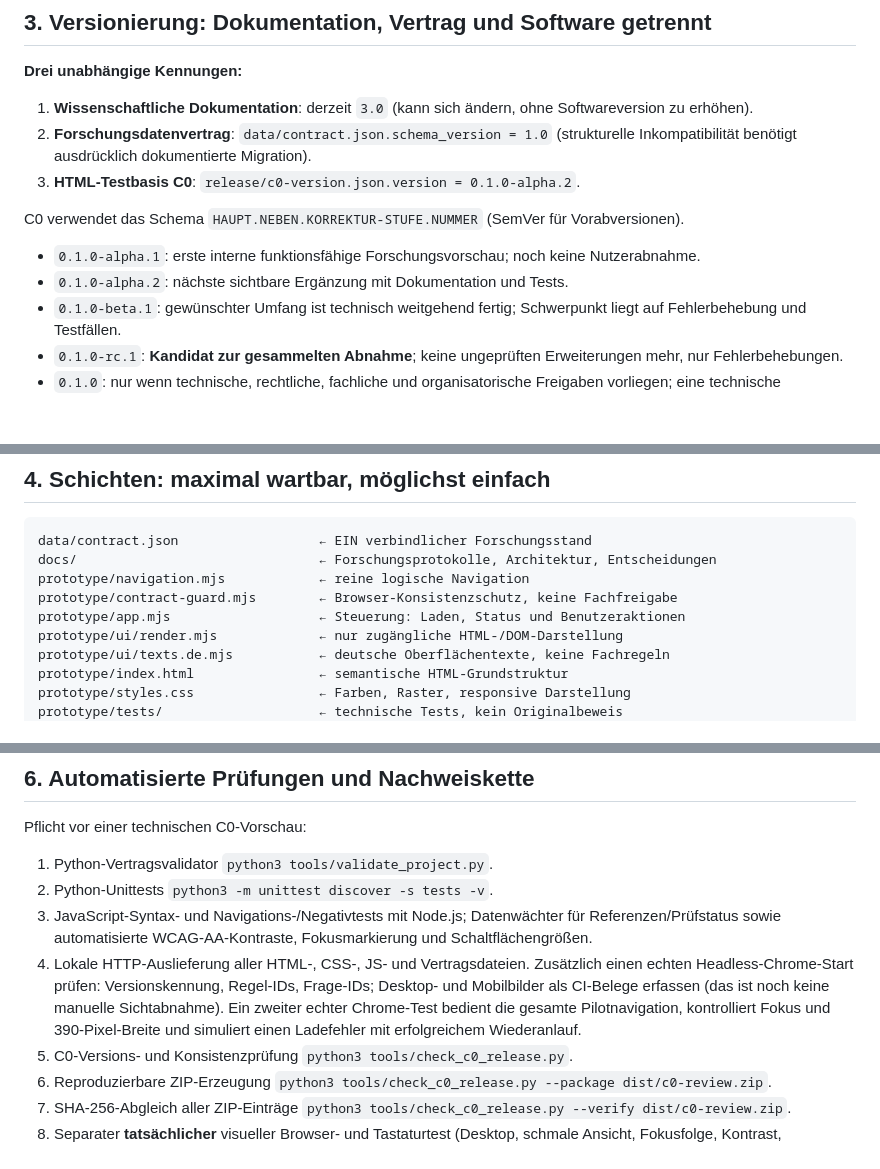
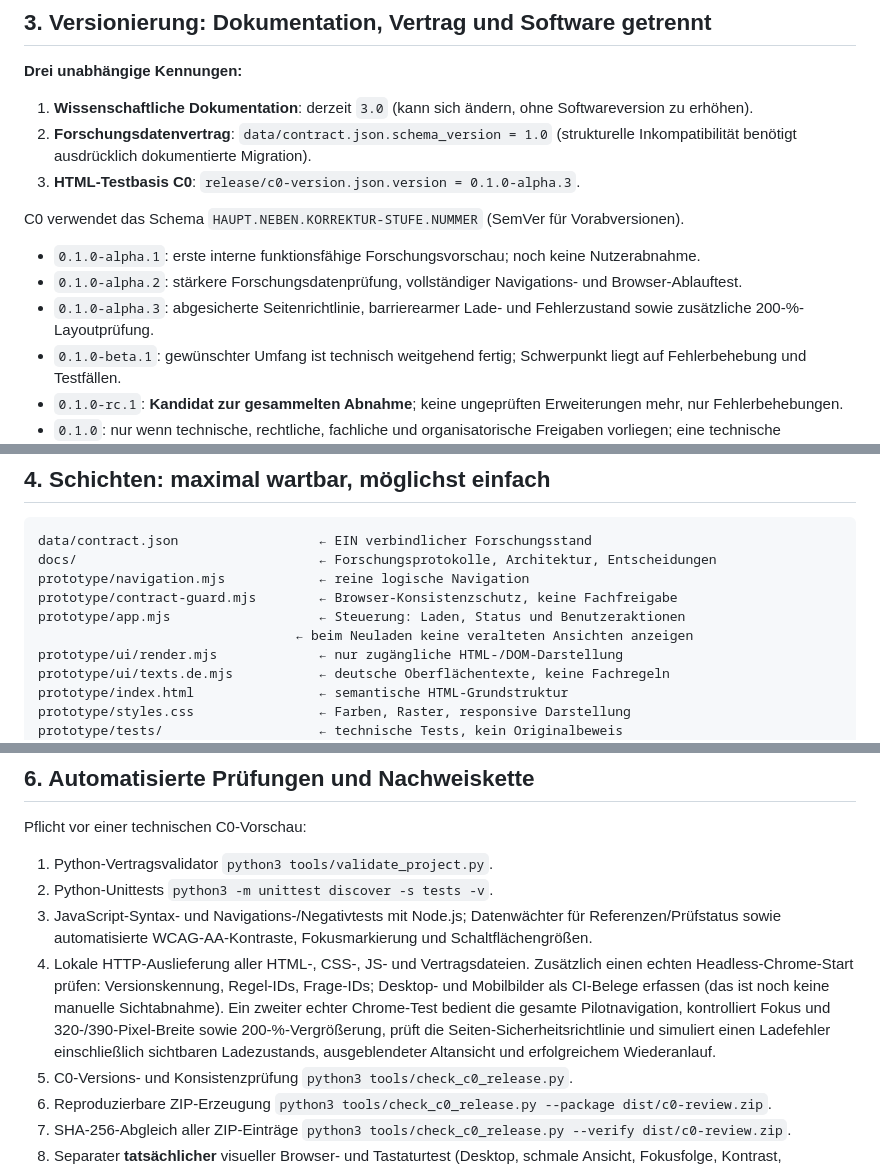
Before and after one commit to provoware/PROJEKT_Oli_Imperium, a Markdown page: docs/20_GEBUENDELTE_VORABNAHME.md, 3 parts joined by grey strips. Drawn GitHub-style; blank space fills up the shorter version.

Commit message:
docs(C0): specify alpha.3 CSP, accurate busy-state and 200-percent zoom QA

```diff
--- a/docs/20_GEBUENDELTE_VORABNAHME.md
+++ b/docs/20_GEBUENDELTE_VORABNAHME.md
@@ -26,12 +26,13 @@ Ein Operator darf schreiben, Forschende/Prüfer kontrollieren getrennt. Die offe
 
 1. **Wissenschaftliche Dokumentation**: derzeit `3.0` (kann sich ändern, ohne Softwareversion zu erhöhen).
 2. **Forschungsdatenvertrag**: `data/contract.json.schema_version = 1.0` (strukturelle Inkompatibilität benötigt ausdrücklich dokumentierte Migration).
-3. **HTML-Testbasis C0**: `release/c0-version.json.version = 0.1.0-alpha.2`.
+3. **HTML-Testbasis C0**: `release/c0-version.json.version = 0.1.0-alpha.3`.
 
 C0 verwendet das Schema `HAUPT.NEBEN.KORREKTUR-STUFE.NUMMER` (SemVer für Vorabversionen).
 
 - `0.1.0-alpha.1`: erste interne funktionsfähige Forschungsvorschau; noch keine Nutzerabnahme.
-- `0.1.0-alpha.2`: nächste sichtbare Ergänzung mit Dokumentation und Tests.
+- `0.1.0-alpha.2`: stärkere Forschungsdatenprüfung, vollständiger Navigations- und Browser-Ablauftest.
+- `0.1.0-alpha.3`: abgesicherte Seitenrichtlinie, barrierearmer Lade- und Fehlerzustand sowie zusätzliche 200-%-Layoutprüfung.
 - `0.1.0-beta.1`: gewünschter Umfang ist technisch weitgehend fertig; Schwerpunkt liegt auf Fehlerbehebung und Testfällen.
 - `0.1.0-rc.1`: **Kandidat zur gesammelten Abnahme**; keine ungeprüften Erweiterungen mehr, nur Fehlerbehebungen.
 - `0.1.0`: nur wenn technische, rechtliche, fachliche und organisatorische Freigaben vorliegen; eine technische Forschungsvorschau ist deshalb **keine** Freigabe einer echten Spielrekonstruktion.
@@ -47,6 +48,7 @@ docs/                               ← Forschungsprotokolle, Architektur, Entsc
 prototype/navigation.mjs            ← reine logische Navigation
 prototype/contract-guard.mjs        ← Browser-Konsistenzschutz, keine Fachfreigabe
 prototype/app.mjs                   ← Steuerung: Laden, Status und Benutzeraktionen
+                                 ← beim Neuladen keine veralteten Ansichten anzeigen
 prototype/ui/render.mjs             ← nur zugängliche HTML-/DOM-Darstellung
 prototype/ui/texts.de.mjs           ← deutsche Oberflächentexte, keine Fachregeln
 prototype/index.html                ← semantische HTML-Grundstruktur
@@ -86,7 +88,7 @@ Pflicht vor einer technischen C0-Vorschau:
 3. JavaScript-Syntax- und Navigations-/Negativtests mit Node.js; Datenwächter für Referenzen/Prüfstatus sowie automatisierte WCAG-AA-Kontraste, Fokusmarkierung und Schaltflächengrößen.
 4. Lokale HTTP-Auslieferung aller HTML-, CSS-, JS- und Vertragsdateien.
    Zusätzlich einen echten Headless-Chrome-Start prüfen: Versionskennung, Regel-IDs, Frage-IDs; Desktop- und Mobilbilder als CI-Belege erfassen (das ist noch keine manuelle Sichtabnahme).
-   Ein zweiter echter Chrome-Test bedient die gesamte Pilotnavigation, kontrolliert Fokus und 390-Pixel-Breite und simuliert einen Ladefehler mit erfolgreichem Wiederanlauf.
+   Ein zweiter echter Chrome-Test bedient die gesamte Pilotnavigation, kontrolliert Fokus und 320-/390-Pixel-Breite sowie 200-%-Vergrößerung, prüft die Seiten-Sicherheitsrichtlinie und simuliert einen Ladefehler einschließlich sichtbaren Ladezustands, ausgeblendeter Altansicht und erfolgreichem Wiederanlauf.
 5. C0-Versions- und Konsistenzprüfung `python3 tools/check_c0_release.py`.
 6. Reproduzierbare ZIP-Erzeugung `python3 tools/check_c0_release.py --package dist/c0-review.zip`.
 7. SHA-256-Abgleich aller ZIP-Einträge `python3 tools/check_c0_release.py --verify dist/c0-review.zip`.
```
